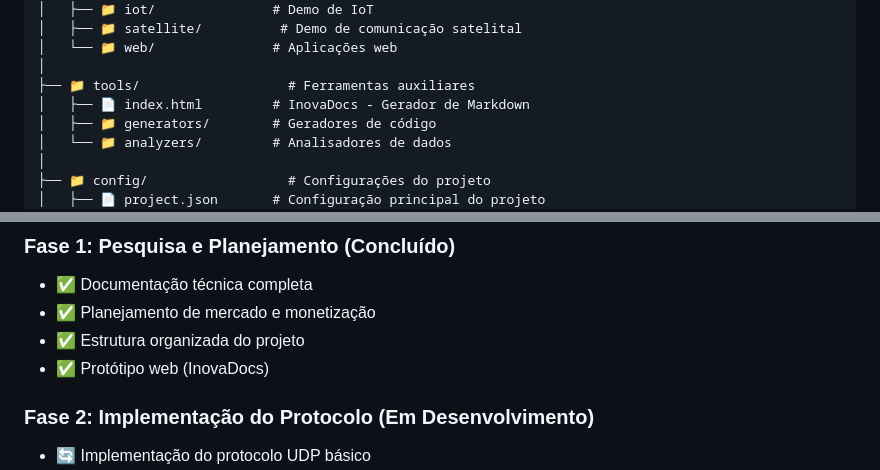
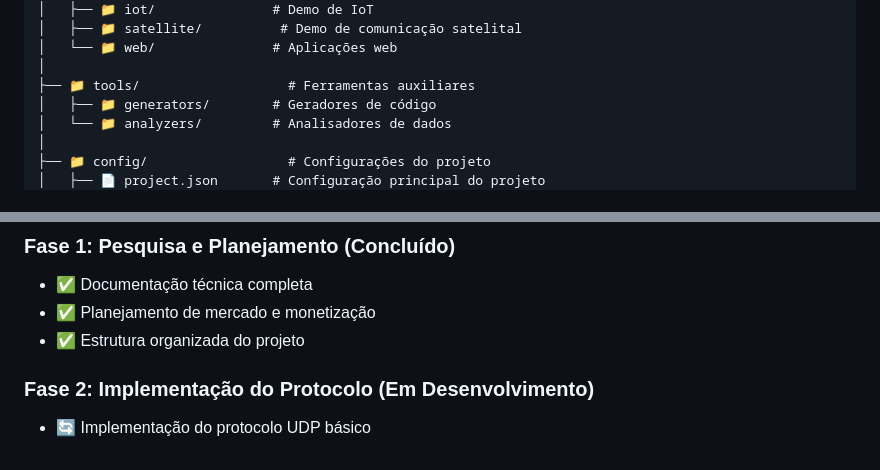
Before and after one commit to dougdotcon/StreaminTCP-UDP, a Markdown page: docs/ESTRUTURA.md, 2 parts joined by grey strips. Drawn GitHub-style.

```diff
--- a/docs/ESTRUTURA.md
+++ b/docs/ESTRUTURA.md
@@ -50,7 +50,6 @@ StreaminTCP-UDP/
 │   └── 📁 web/               # Aplicações web
 │
 ├── 📁 tools/                   # Ferramentas auxiliares
-│   ├── 📄 index.html         # InovaDocs - Gerador de Markdown
 │   ├── 📁 generators/        # Geradores de código
 │   └── 📁 analyzers/         # Analisadores de dados
 │
@@ -113,7 +112,6 @@ A partir de **N bytes** de informação, o sistema gera **k × N bytes** de dado
 - ✅ Documentação técnica completa
 - ✅ Planejamento de mercado e monetização
 - ✅ Estrutura organizada do projeto
-- ✅ Protótipo web (InovaDocs)
 
 ### **Fase 2: Implementação do Protocolo (Em Desenvolvimento)**
 - 🔄 Implementação do protocolo UDP básico
```
Also changed, not shown: README.md (+0 -6 lines).
